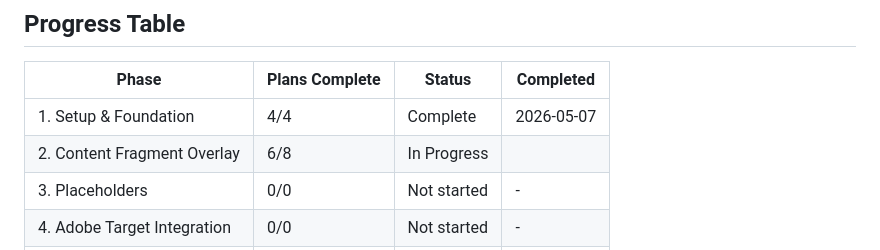
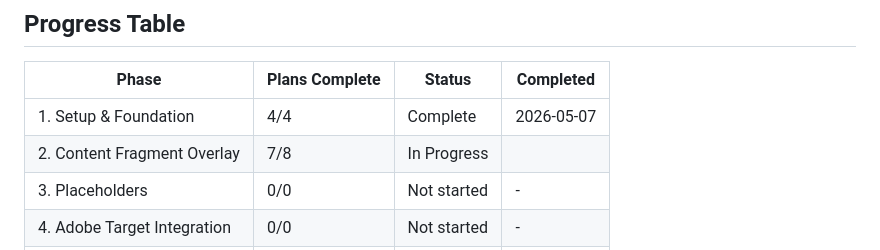
Before and after one commit to nusoli-valtech/sgedsdemo, a Markdown page: .planning/ROADMAP.md, the part around one of its changes. Drawn GitHub-style.

Commit message:
docs(02): mark wave 5 plan 02-07 complete in ROADMAP/STATE

```diff
--- a/.planning/ROADMAP.md
+++ b/.planning/ROADMAP.md
@@ -131,7 +131,7 @@ Phase 5 (HTML Fragment API) is configuration-only — no new runtime JS code. **
 | Phase | Plans Complete | Status | Completed |
 |-------|----------------|--------|-----------|
 | 1. Setup & Foundation | 4/4 | Complete    | 2026-05-07 |
-| 2. Content Fragment Overlay | 6/8 | In Progress|  |
+| 2. Content Fragment Overlay | 7/8 | In Progress|  |
 | 3. Placeholders | 0/0 | Not started | - |
 | 4. Adobe Target Integration | 0/0 | Not started | - |
 | 5. HTML Fragment API | 0/0 | Not started | - |
```
Also changed, not shown: other parts of .planning/ROADMAP.md (+1 -1 lines).
